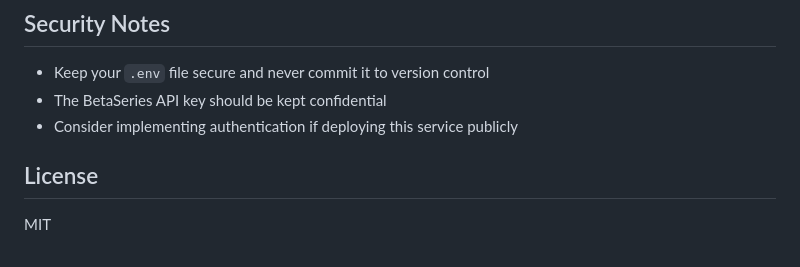
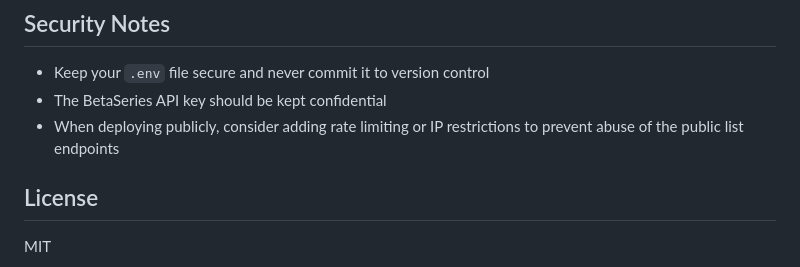
Before and after one commit to Gizmo091/sonarr--customlist--betaseries.com, a Markdown page: README.md, the part around the change. Drawn GitHub-style.

```diff
--- a/README.md
+++ b/README.md
@@ -126,7 +126,7 @@ npm run dev
 
 - Keep your `.env` file secure and never commit it to version control
 - The BetaSeries API key should be kept confidential
-- Consider implementing authentication if deploying this service publicly
+- When deploying publicly, consider adding rate limiting or IP restrictions to prevent abuse of the public list endpoints
 
 
 ## License
```
